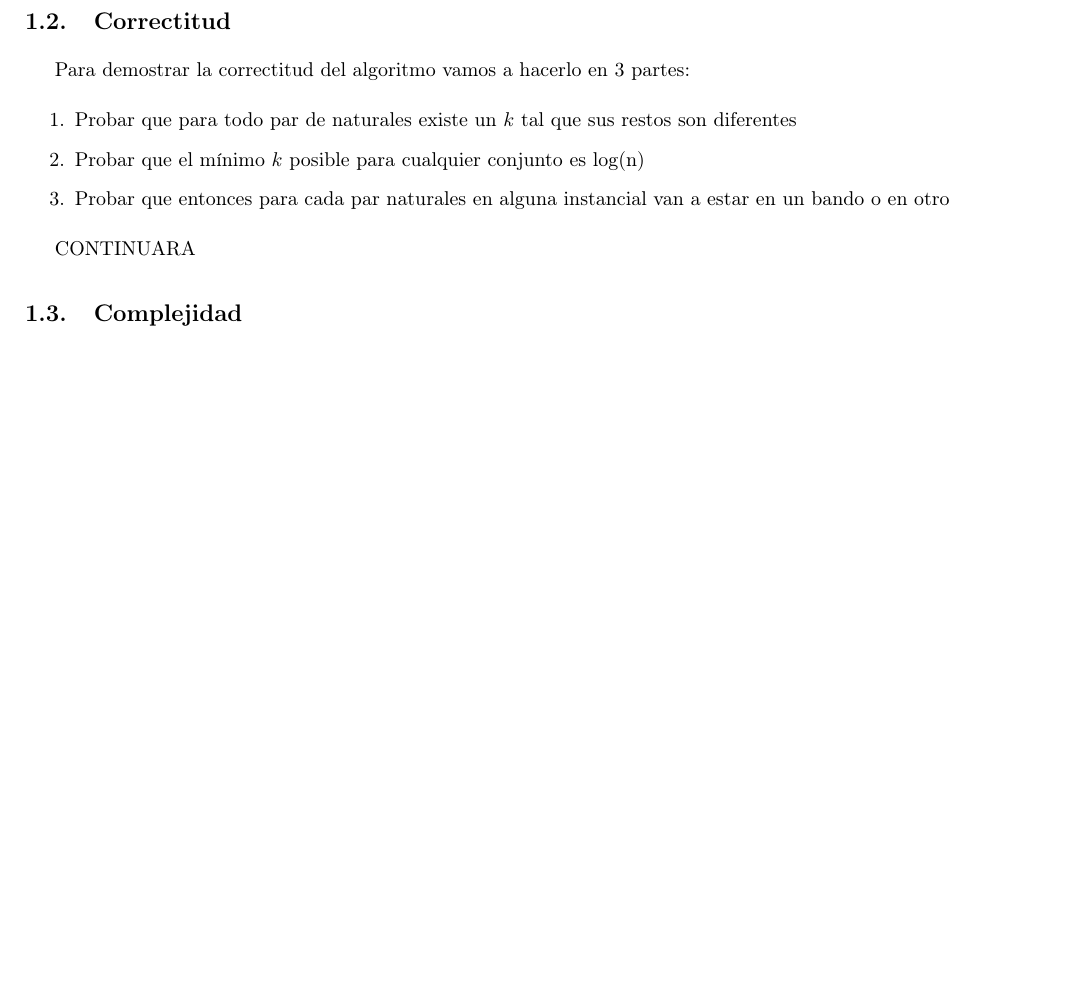
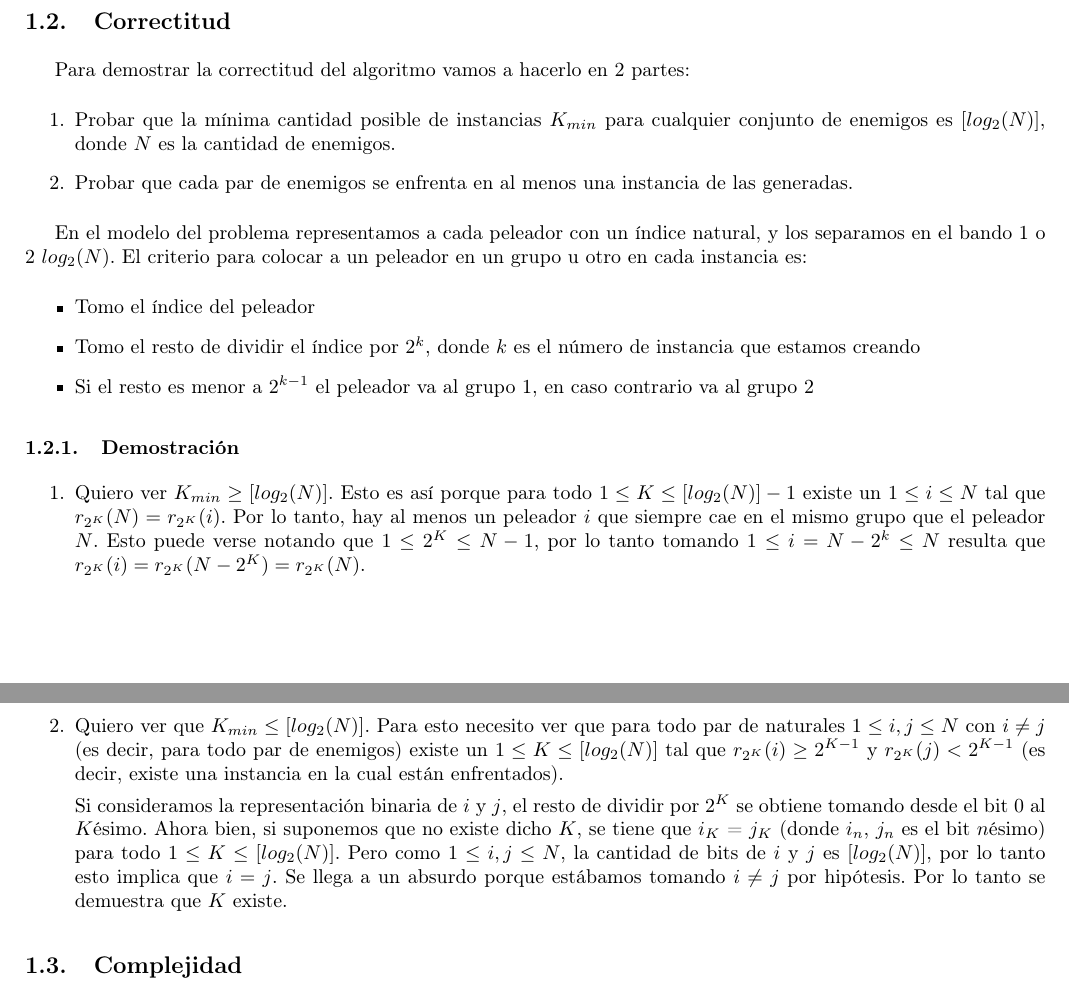
Before and after one commit to rozen03/algo3tp1, a LaTeX document (informe_nuevo/informe.tex, which reads informe_nuevo/p1/correctitud.tex): part of page 3 of 11 before the commit and two parts of pages 3 and 4 of 11 after it, the two joined at a grey line, cut so that both start at the same text, the shorter picture padded with empty space. Compiled offline with pdfLaTeX.

Commit message:
ponele que esta la demo del 1

```diff
--- a/informe_nuevo/p1/correctitud.tex
+++ b/informe_nuevo/p1/correctitud.tex
@@ -1,17 +1,26 @@
-Para demostrar la correctitud del algoritmo vamos a hacerlo en 3 partes:
+Para demostrar la correctitud del algoritmo vamos a hacerlo en 2 partes:
 \begin{enumerate}
-\item Probar que para todo par de naturales existe un $k$ tal que sus restos son diferentes
-\item Probar que el mínimo $k$ posible para cualquier conjunto es log(n)
-\item Probar que entonces para cada par naturales en alguna instancial van a estar en un bando o en otro
+% \item Probar que para todo par de naturales existe un $k$ tal que sus restos son diferentes
+\item Probar que la mínima cantidad posible de instancias $K_{min}$ para cualquier conjunto de enemigos es $[log_2(N)]$, donde $N$ es la cantidad de enemigos.
+\item Probar que cada par de enemigos se enfrenta en al menos una instancia de las generadas.
 \end{enumerate}
 
-CONTINUARA
+En el modelo del problema representamos a cada peleador con un índice natural, y los separamos en el bando 1 o 2 $log_2(N)$.
+El criterio para colocar a un peleador en un grupo u otro en cada instancia es:
+\begin{itemize}
+\item Tomo el índice del peleador
+\item Tomo el resto de dividir el índice por $2^k$, donde $k$ es el número de instancia que estamos creando
+\item Si el resto es menor a $2^{k-1}$ el peleador va al grupo 1, en caso contrario va al grupo 2
+\end{itemize}
 
-% Prologo: En la modelacion del problema, representamos cada peleador con un indice natural , y los separamos en el bando 1 o 2 Log(N) veces con N como la cantidad de peleadores.
-% El criterio para separarlos es que los peleadores es:
-% tomo el indice del peleador
-% tomo el resto de dividir el indice por 2^k, donde k es el numero de instancia que estamos creando
-% si el resto es menor a 2^{k-1} el peleador va al  grupo 1 sino el peleador va al grupo 2
+\subsubsection{Demostración}
+\begin{enumerate}
+\item Quiero ver $K_{min} \geq [log_2(N)]$. Esto es así porque para todo $1 \leq K \leq [log_2(N)] - 1$ existe un $1 \leq i \leq N$ tal que $r_{2^K}(N) = r_{2^K}(i)$. Por lo tanto, hay al menos un peleador $i$ que siempre cae en el mismo grupo que el peleador $N$. Esto puede verse notando que $1 \leq 2^K \leq N - 1$, por lo tanto tomando $1 \leq i = N-2^k \leq N$ resulta que $r_{2^K}(i) = r_{2^K}(N-2^K) = r_{2^K}(N)$.
+
+\item Quiero ver que $K_{min} \leq [log_2(N)]$. Para esto necesito ver que para todo par de naturales $1 \leq i, j \leq N$ con $i \neq j$ (es decir, para todo par de enemigos) existe un $1 \leq K \leq [log_2(N)]$ tal que $r_{2^K}(i) \geq 2^{K-1}$ y $r_{2^K}(j) < 2^{K-1}$ (es decir, existe una instancia en la cual están enfrentados).
+
+Si consideramos la representación binaria de $i$ y $j$, el resto de dividir por $2^K$ se obtiene tomando desde el bit 0 al $K$ésimo. Ahora bien, si suponemos que no existe dicho $K$, se tiene que $i_K$ = $j_K$ (donde $i_n$, $j_n$ es el bit $n$ésimo) para todo $1 \leq K \leq [log_2(N)]$. Pero como $1 \leq i, j \leq N$, la cantidad de bits de $i$ y $j$ es $[log_2(N)]$, por lo tanto esto implica que $i = j$. Se llega a un absurdo porque estábamos tomando $i \neq j$ por hipótesis. Por lo tanto se demuestra que $K$ existe.
+\end{enumerate}
 
 % IDEA:
 % 1.Basta con tomar K tal que 2^k >= N =>2^{k-1}, entonces el resto de cada par i,j \in [1,_,N] su resto va a ser i y j respectivamente, entonces son diferentes
```
Also changed, not shown: informe_nuevo/p1/complejidad.tex (+1 -16 lines), informe_nuevo/p1/mediciones.tex (+1 -1 lines), informe_nuevo/p1/correctitud.tex (5 more changed lines).
